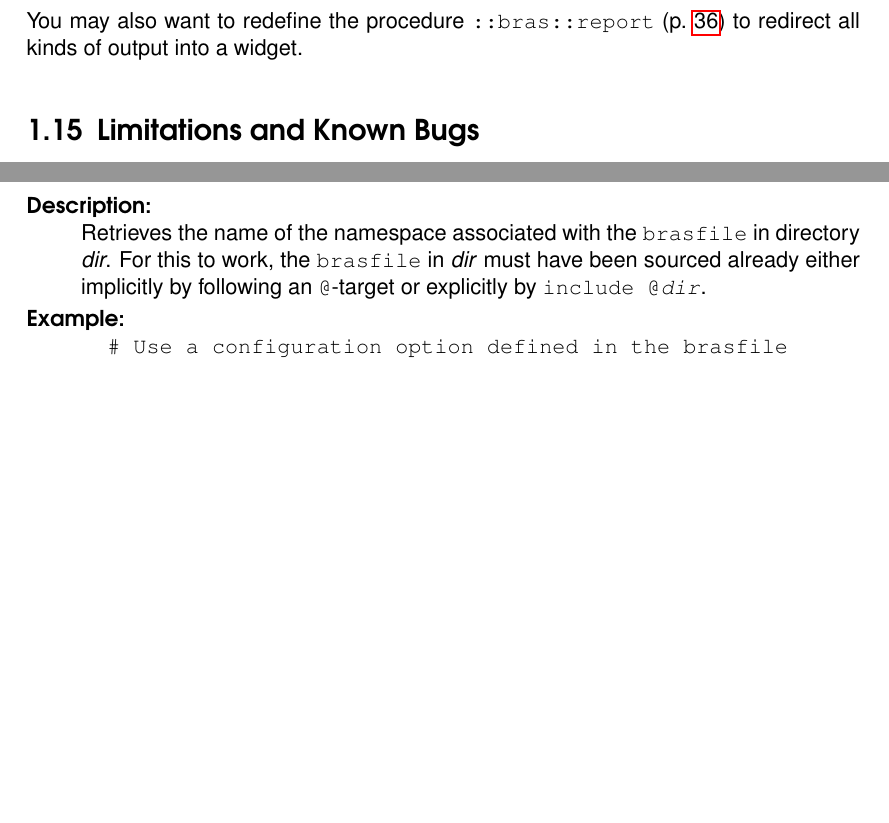
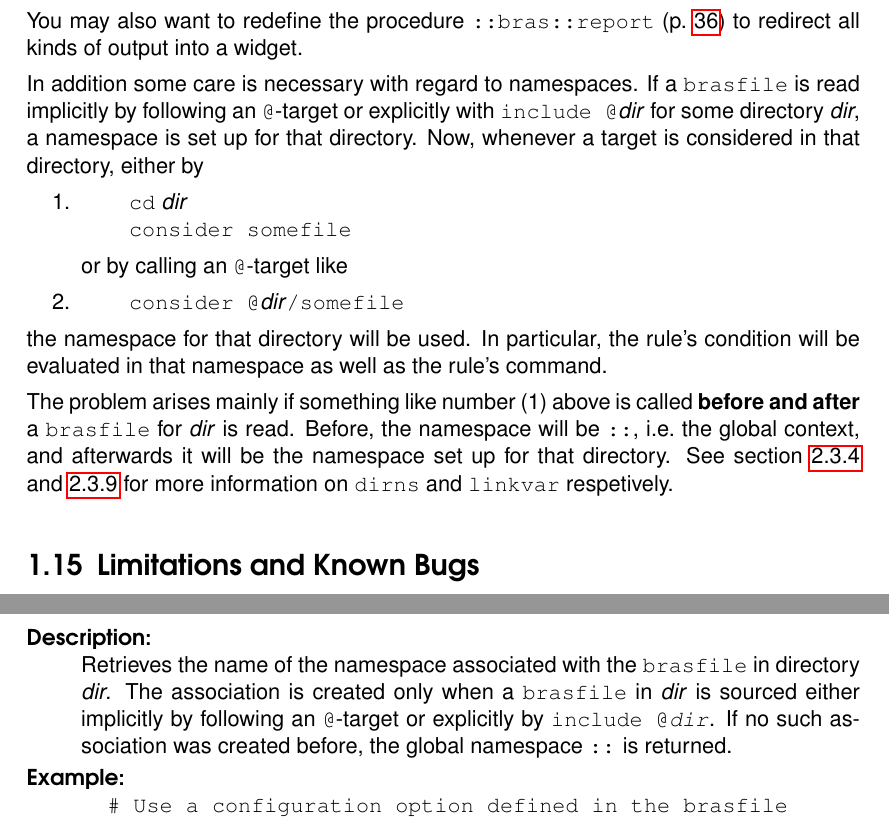
Before and after one commit to BackupTheBerlios/bras, a LaTeX document (bras/doc/bras.tex): two parts of pages 22 and 33 of 39, joined at a grey line, cut so that both start at the same text, the shorter picture padded with empty space. Compiled offline with pdfLaTeX; a LaTeX package or settings file that is missing is left out.

Commit message:
Bug fix: bras as a Tcl-package did not work well in with the new namespace scheme for directories. Without [include] no namespace was set up for any directory. This caused a Tcl-error.

```diff
--- a/bras/doc/bras.tex
+++ b/bras/doc/bras.tex
@@ -1170,6 +1170,36 @@ before and thinks there is nothing to do.
 You may also want to redefine the procedure \Indextt{::bras::report}
 \indextt{report} (p.~\pageref{proc:report}) to redirect all kinds of
 output into a widget.
+
+In addition some care is necessary with regard to
+namespaces\index{namespace}. If a \brasfile{} is read implicitly by
+following an \texttt{@}-target \index{"@-target} or explicitly with
+\texttt{include @}\textit{dir}\indextt{include} for some directory
+\textit{dir}, a namespace is set up for that directory. Now, whenever
+a target is considered in that directory, either by
+\begin{enumerate}
+\item
+  \begin{quote}
+    \texttt{cd} \textit{dir}\\
+    \texttt{consider somefile}
+  \end{quote}
+or by calling an \texttt{@}-target like
+\item
+  \begin{quote}
+    \texttt{consider @}\textit{dir}\texttt{/somefile}
+  \end{quote}
+\end{enumerate}
+the namespace for that directory will be used. In particular, the
+rule's condition will be evaluated in that namespace as well as the
+rule's command.
+
+The problem arises mainly if something like number (1) above is called
+\textbf{before and after} a \brasfile{} for \textit{dir} is
+read. Before, the namespace will be \texttt{::}, i.e.\ the global
+context, and afterwards it will be the namespace set up for that
+directory. See section~\ref{proc:dirns} and~\ref{proc:linkvar} for
+more information on \texttt{dirns} and \texttt{linkvar} respetively.
+
 %%%%%%%%%%%%%%%%%%%%%%%%%%%%%%%%%%%%%%%%%%%%%%%%%%%%%%%%%%%%%%%%%%%%%%%%
 \section{Limitations and Known Bugs}
 \index{bugs}
@@ -1787,10 +1817,11 @@ targets are considered, it is never executed.
 \begin{Describe}
 \item[Synopsis] \Tt{dirns} \It{dir}
 \item[Description] Retrieves the name of the namespace associated with
-  the \brasfile\ in directory \textit{dir}. For this to work, the
-  \brasfile\ in \textit{dir} must have been sourced already either
-  implicitly by following an \texttt{@}-target or explicitly by
-  \texttt{include @\textit{dir}}.
+  the \brasfile\ in directory \textit{dir}. The association is created
+  only when a \brasfile\ in \textit{dir} is sourced either implicitly
+  by following an \texttt{@}-target or explicitly by \texttt{include
+    @\textit{dir}}. If no such association was created before, the
+  global namespace \texttt{::} is returned.
 \item[Example]\begin{verbatim}
   # Use a configuration option defined in the brasfile
   # of the parent directory to change behaviour.
```
Also changed, not shown: bras/doc/bras.tex (2 more changed lines), 4 other files.
